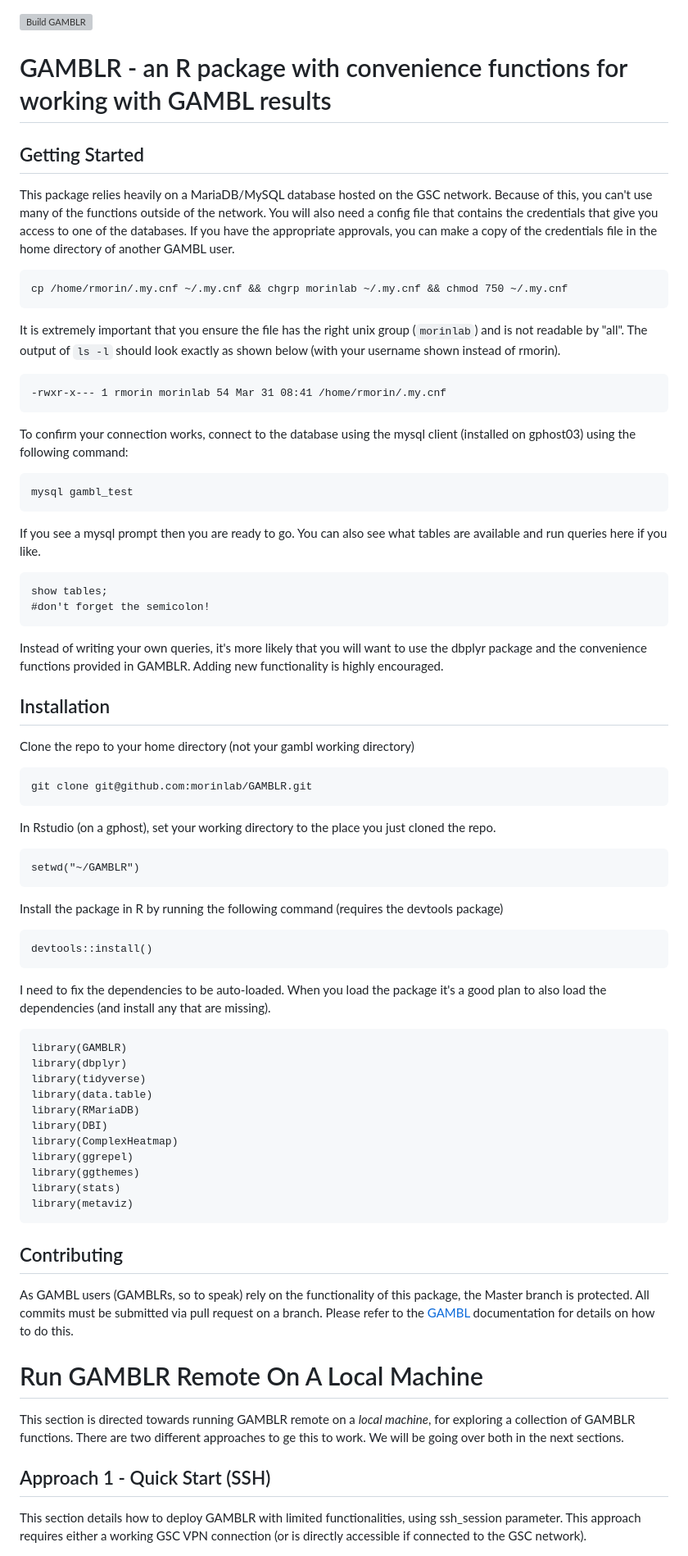
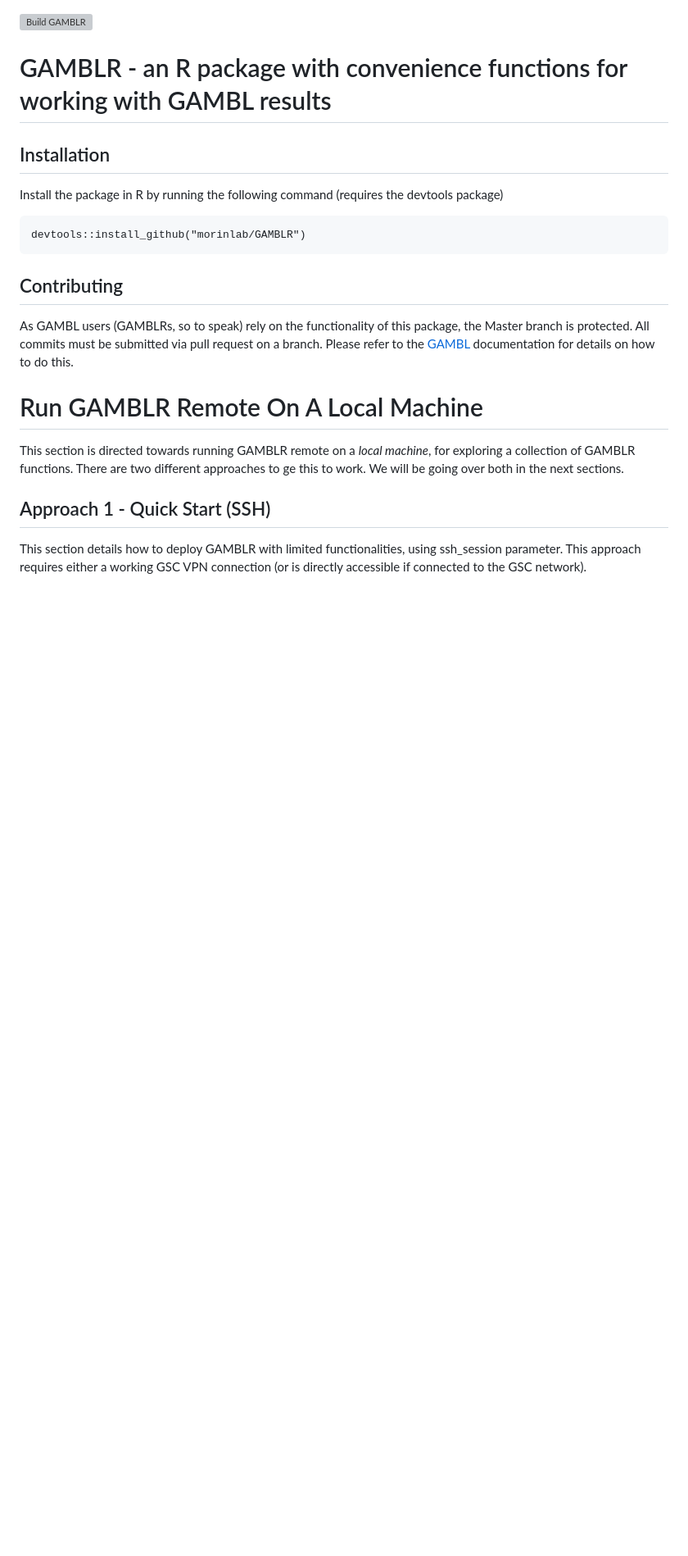
Before and after one commit to morinlab/GAMBLR, a Markdown page: README.md, the part around the change. Shown at 82% size. Rendered like a GitHub page; blank space fills up the shorter version; grey boxes are pictures that could not be loaded.

Commit message:
updating README to remove outdated information

````diff
--- a/README.md
+++ b/README.md
@@ -2,69 +2,12 @@
 
 # GAMBLR - an R package with convenience functions for working with GAMBL results
 
-## Getting Started
-
-This package relies heavily on a MariaDB/MySQL database hosted on the GSC network. Because of this, you can't use many of the functions outside of the network. You will also need a config file that contains the credentials that give you access to one of the databases. If you have the appropriate approvals, you can make a copy of the credentials file in the home directory of another GAMBL user.
-
-```
-cp /home/rmorin/.my.cnf ~/.my.cnf && chgrp morinlab ~/.my.cnf && chmod 750 ~/.my.cnf
-```
-
-It is extremely important that you ensure the file has the right unix group (`morinlab`) and is not readable by "all". The output of `ls -l` should look exactly as shown below (with your username shown instead of rmorin).
-
-```
--rwxr-x--- 1 rmorin morinlab 54 Mar 31 08:41 /home/rmorin/.my.cnf
-```
-
-To confirm your connection works, connect to the database using the mysql client (installed on gphost03) using the following command:
-
-```
-mysql gambl_test
-```
-
-If you see a mysql prompt then you are ready to go. You can also see what tables are available and run queries here if you like.
-
-```
-show tables;
-#don't forget the semicolon!
-```
-
-Instead of writing your own queries, it's more likely that you will want to use the dbplyr package and the convenience functions provided in GAMBLR. Adding new functionality is highly encouraged.
-
 ## Installation
-
-Clone the repo to your home directory (not your gambl working directory)
-
-```
-git clone git@github.com:morinlab/GAMBLR.git
-```
-
-In Rstudio (on a gphost), set your working directory to the place you just cloned the repo.
-
-```
-setwd("~/GAMBLR")
-```
 
 Install the package in R by running the following command (requires the devtools package)
 
 ```
-devtools::install()
-```
-
-I need to fix the dependencies to be auto-loaded. When you load the package it's a good plan to also load the dependencies (and install any that are missing).
-
-```
-library(GAMBLR)
-library(dbplyr)
-library(tidyverse)
-library(data.table)
-library(RMariaDB)
-library(DBI)
-library(ComplexHeatmap)
-library(ggrepel)
-library(ggthemes)
-library(stats)
-library(metaviz)
+devtools::install_github("morinlab/GAMBLR")
 ```
 
 ## Contributing
````
